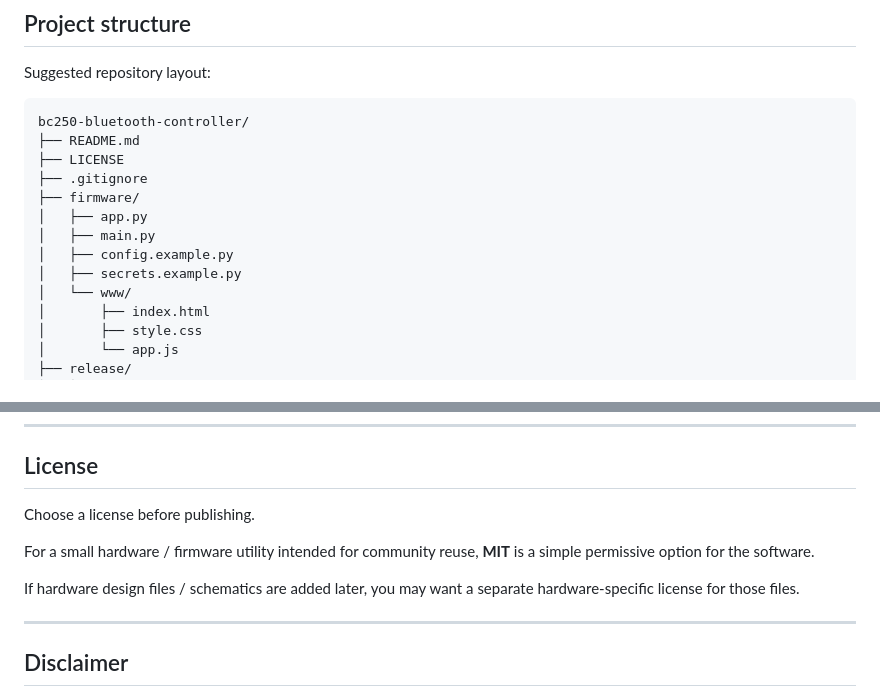
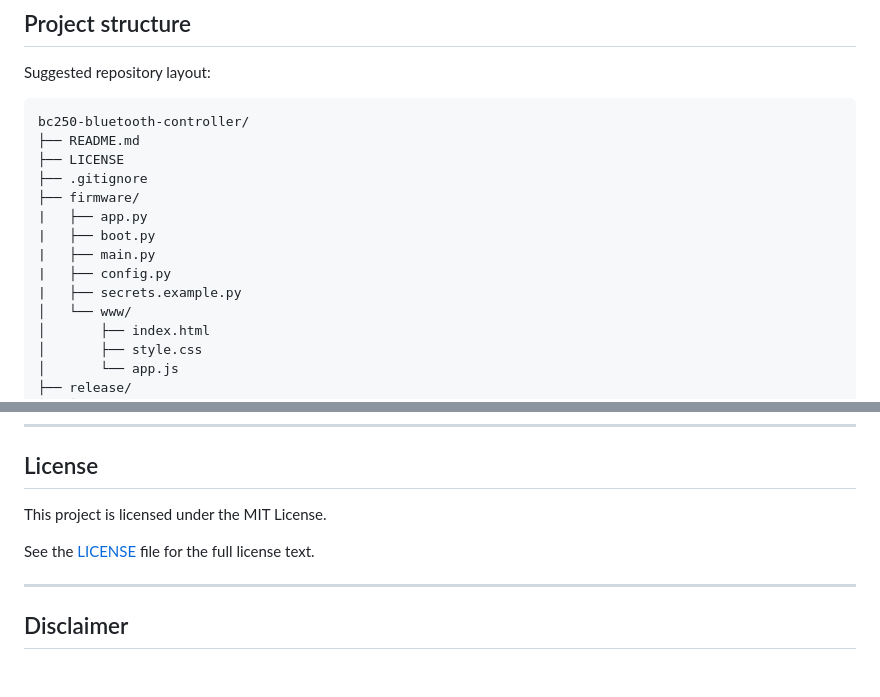
Before and after one commit to updawg/bc250-bluetooth-controller, a Markdown page: README.md, 2 parts joined by grey strips. Drawn GitHub-style; blank space fills up the shorter version.

Commit message:
Initial BC-250 Bluetooth power controller release cleanup

```diff
--- a/README.md
+++ b/README.md
@@ -534,10 +534,11 @@ bc250-bluetooth-controller/
 ├── LICENSE
 ├── .gitignore
 ├── firmware/
-│   ├── app.py
-│   ├── main.py
-│   ├── config.example.py
-│   ├── secrets.example.py
+|   ├── app.py
+|   ├── boot.py
+|   ├── main.py
+|   ├── config.py
+|   ├── secrets.example.py
 │   └── www/
 │       ├── index.html
 │       ├── style.css
@@ -638,11 +639,9 @@ Not required for v1.0:
 
 ## License
 
-Choose a license before publishing.
+This project is licensed under the MIT License.
 
-For a small hardware / firmware utility intended for community reuse, **MIT** is a simple permissive option for the software.
-
-If hardware design files / schematics are added later, you may want a separate hardware-specific license for those files.
+See the [LICENSE](LICENSE) file for the full license text.
 
 ---
 
```
Also changed, not shown: docs/troubleshooting.md (+1 -1 lines).
